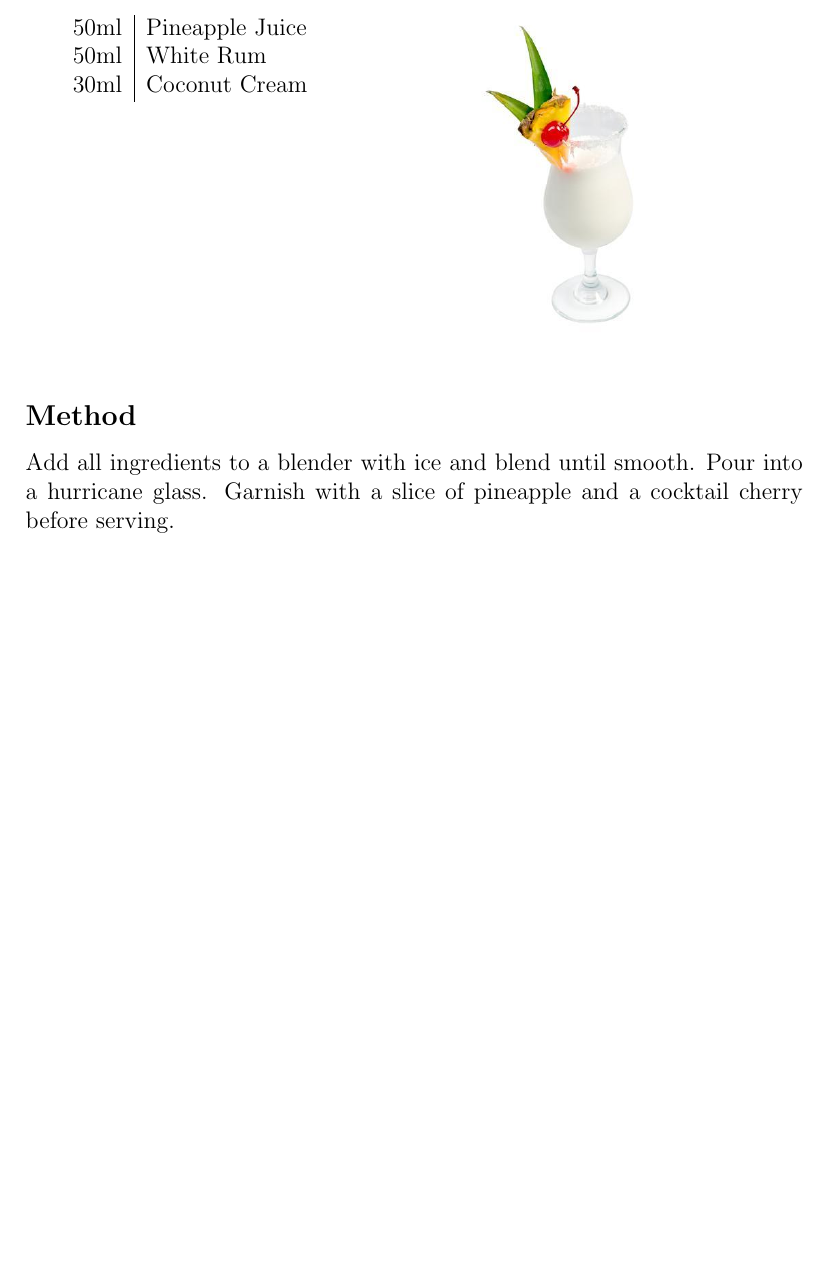
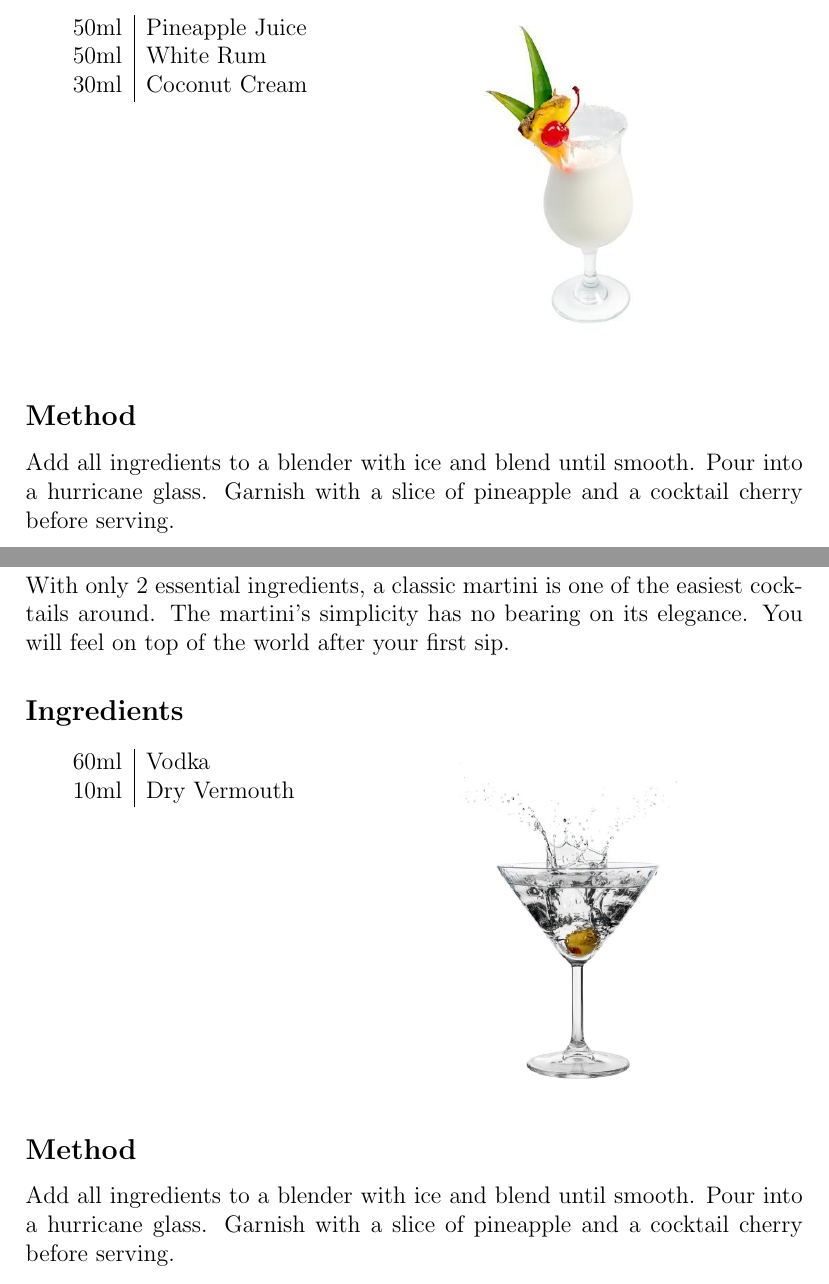
Before and after one commit to dustinroepsch/cocktail_menu, a LaTeX document (menu.tex): part of page 6 of 6 before the commit and two parts of pages 6 and 7 of 7 after it, the two joined at a grey line, cut so that both start at the same text, the shorter picture padded with empty space. Compiled offline with pdfLaTeX.

Commit message:
vodka martini

```diff
--- a/menu.tex
+++ b/menu.tex
@@ -136,4 +136,26 @@ finding its way to American shores and faraway isles.
 Add all ingredients to a blender with ice and blend until smooth.
 Pour into a hurricane glass. Garnish with a slice of pineapple and a cocktail cherry before serving.
 
+\pagebreak
+\section{Vodka Martini}
+With only 2 essential ingredients, a classic martini is one of the easiest cocktails around.
+The martini's simplicity has no bearing on its elegance.
+You will feel on top of the world after your first sip.
+\subsection*{Ingredients}
+
+\begin{multicols}{2}
+
+\begin{tabular} { r | l}
+    60ml & Vodka \\
+    10ml & Dry Vermouth
+\end{tabular}
+
+\includegraphics[height=6cm]{vodkamartini}
+
+\end{multicols}
+
+\subsection*{Method}
+Add all ingredients to a blender with ice and blend until smooth.
+Pour into a hurricane glass. Garnish with a slice of pineapple and a cocktail cherry before serving.
+
 \end{document}
```
Also changed, not shown: images/vodkamartini.jpg (added).
